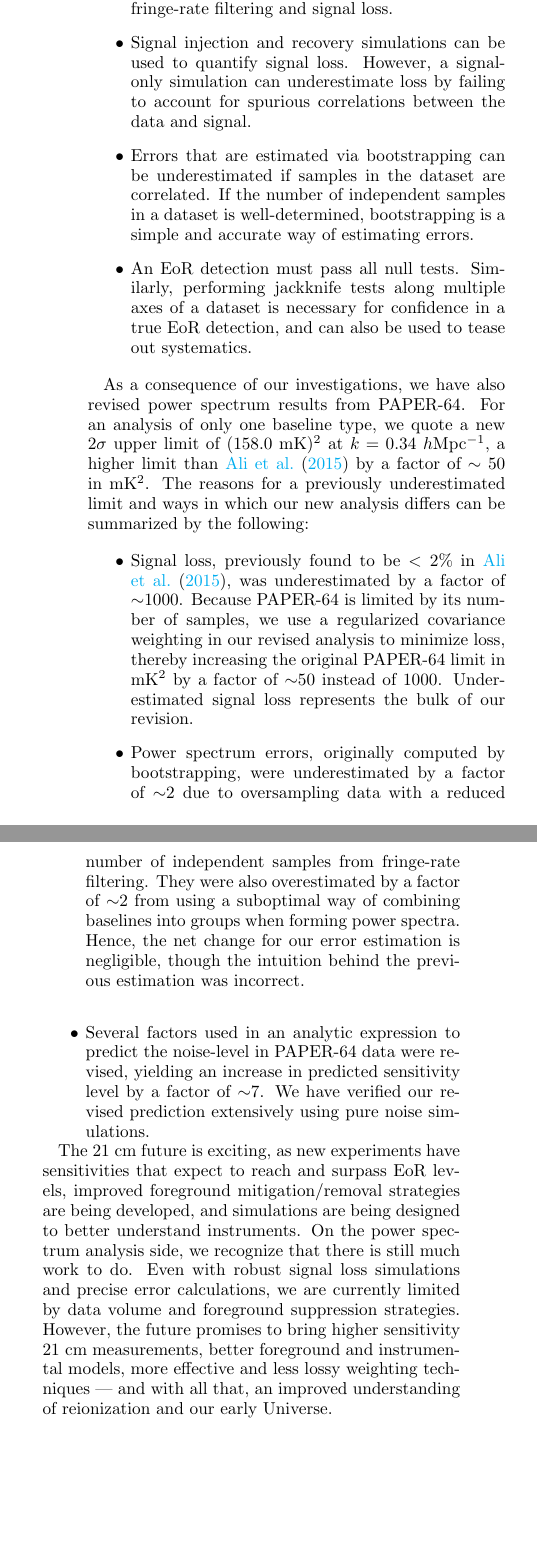
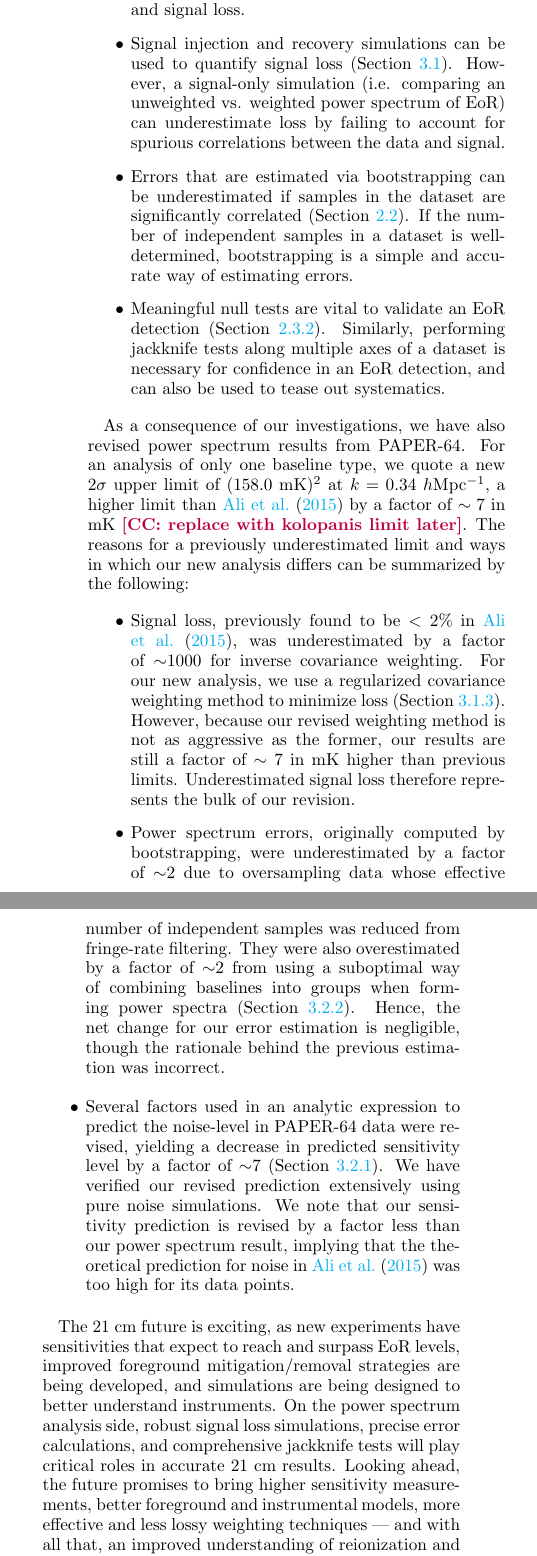
Before and after one commit to carinacheng/PAPERMethods_paper, a LaTeX paper (PAPER.tex): two parts of the columns of page 23 of 26, joined at a grey line, cut so that both start at the same text, the shorter picture padded with empty space. Compiled offline with pdfLaTeX.

Commit message:
revised conclusion based on aaron's edits

```diff
--- a/PAPER.tex
+++ b/PAPER.tex
@@ -831,21 +832,21 @@ Although current $21$ cm published power spectrum upper limits lie a $\sim$coupl
 In particular, in this paper we have investigated the subtleties and tradeoffs of common $21$ cm power spectrum techniques on signal loss, error estimation, and bias, which can be summarized as follows:
 
 \begin{itemize}
-\item Substantial signal loss can result when weighting data using empirically estimated covariances. Loss of the $21$ cm signal is especially significant if more eigenmodes are down-weighted than exist in the data (having an under-constrained covariance matrix). Hence, there exists a trade-off between sensitivity driven time-averaging techniques such as fringe-rate filtering and signal loss.
-\item Signal injection and recovery simulations can be used to quantify signal loss. However, a signal-only simulation can underestimate loss by failing to account for spurious correlations between the data and signal.
-\item Errors that are estimated via bootstrapping can be underestimated if samples in the dataset are correlated. If the number of independent samples in a dataset is well-determined, bootstrapping is a simple and accurate way of estimating errors.
-\item An EoR detection must pass all null tests. Similarly, performing jackknife tests along multiple axes of a dataset is necessary for confidence in a true EoR detection, and can also be used to tease out systematics.
+\item Substantial signal loss can result when weighting data using empirically estimated covariances (Section \ref{sec:SiglossOverview}). Loss of the $21$ cm signal is especially significant if more eigenmodes are down-weighted than exist in the data (having an under-constrained covariance matrix). Hence, there exists a trade-off between sensitivity driven time-averaging techniques such as fringe-rate filtering and signal loss.
+\item Signal injection and recovery simulations can be used to quantify signal loss (Section \ref{sec:Sigloss}). However, a signal-only simulation (i.e. comparing an unweighted vs. weighted power spectrum of EoR) can underestimate loss by failing to account for spurious correlations between the data and signal.
+\item Errors that are estimated via bootstrapping can be underestimated if samples in the dataset are significantly correlated (Section \ref{sec:ErrorOverview}). If the number of independent samples in a dataset is well-determined, bootstrapping is a simple and accurate way of estimating errors.
+\item Meaningful null tests are vital to validate an EoR detection (Section \ref{sec:JackknifeOverview}). Similarly, performing jackknife tests along multiple axes of a dataset is necessary for confidence in an EoR detection, and can also be used to tease out systematics.
 \end{itemize}
 
-As a consequence of our investigations, we have also revised power spectrum results from PAPER-64. For an analysis of only one baseline type, we quote a new $2\sigma$ upper limit of $(158.0$ mK$)^{2}$ at $k=0.34$ $h$Mpc$^{-1}$, a higher limit than \citet{ali_et_al2015} by a factor of $\sim50$ in mK$^{2}$. The reasons for a previously underestimated limit and ways in which our new analysis differs can be summarized by the following:
+As a consequence of our investigations, we have also revised power spectrum results from PAPER-64. For an analysis of only one baseline type, we quote a new $2\sigma$ upper limit of $(158.0$ mK$)^{2}$ at $k=0.34$ $h$Mpc$^{-1}$, a higher limit than \citet{ali_et_al2015} by a factor of $\sim7$ in mK \cc{replace with kolopanis limit later}. The reasons for a previously underestimated limit and ways in which our new analysis differs can be summarized by the following:
 
 \begin{itemize}
-\item Signal loss, previously found to be $<2\%$ in \citet{ali_et_al2015}, was underestimated by a factor of $\sim$$1000$. Because PAPER-64 is limited by its number of samples, we use a regularized covariance weighting in our revised analysis to minimize loss, thereby increasing the original PAPER-64 limit in mK$^{2}$ by a factor of $\sim$$50$ instead of $1000$. Underestimated signal loss represents the bulk of our revision.
-\item Power spectrum errors, originally computed by bootstrapping, were underestimated by a factor of $\sim$$2$ due to oversampling data with a reduced number of independent samples from fringe-rate filtering. They were also overestimated by a factor of $\sim$$2$ from using a suboptimal way of combining baselines into groups when forming power spectra. Hence, the net change for our error estimation is negligible, though the intuition behind the previous estimation was incorrect.
-\item Several factors used in an analytic expression to predict the noise-level in PAPER-64 data were revised, yielding an increase in predicted sensitivity level by a factor of $\sim$$7$. We have verified our revised prediction extensively using pure noise simulations.
+\item Signal loss, previously found to be $<2\%$ in \citet{ali_et_al2015}, was underestimated by a factor of $\sim$$1000$ for inverse covariance weighting. For our new analysis, we use a regularized covariance weighting method to minimize loss (Section \ref{sec:Weight}). However, because our revised weighting method is not as aggressive as the former, our results are still a factor of $\sim7$ in mK higher than previous limits. Underestimated signal loss therefore represents the bulk of our revision.
+\item Power spectrum errors, originally computed by bootstrapping, were underestimated by a factor of $\sim$$2$ due to oversampling data whose effective number of independent samples was reduced from fringe-rate filtering. They were also overestimated by a factor of $\sim$$2$ from using a suboptimal way of combining baselines into groups when forming power spectra (Section \ref{sec:Boot}). Hence, the net change for our error estimation is negligible, though the rationale behind the previous estimation was incorrect.
+\item Several factors used in an analytic expression to predict the noise-level in PAPER-64 data were revised, yielding a decrease in predicted sensitivity level by a factor of $\sim$$7$ (Section \ref{sec:PSSense}). We have verified our revised prediction extensively using pure noise simulations. We note that our sensitivity prediction is revised by a factor less than our power spectrum result, implying that the theoretical prediction for noise in \citet{ali_et_al2015} was too high for its data points.
 \end{itemize}
 
-The $21$ cm future is exciting, as new experiments have sensitivities that expect to reach and surpass EoR levels, improved foreground mitigation/removal strategies are being developed, and simulations are being designed to better understand instruments. On the power spectrum analysis side, we recognize that there is still much work to do. Even with robust signal loss simulations and precise error calculations, we are currently limited by data volume and foreground suppression strategies. However, the future promises to bring higher sensitivity $21$ cm measurements, better foreground and instrumental models, more effective and less lossy weighting techniques --- and with all that, an improved understanding of reionization and our early Universe.
+The $21$ cm future is exciting, as new experiments have sensitivities that expect to reach and surpass EoR levels, improved foreground mitigation/removal strategies are being developed, and simulations are being designed to better understand instruments. On the power spectrum analysis side, robust signal loss simulations, precise error calculations, and comprehensive jackknife tests will play critical roles in accurate $21$ cm results. Looking ahead, the future promises to bring higher sensitivity measurements, better foreground and instrumental models, more effective and less lossy weighting techniques --- and with all that, an improved understanding of reionization and our early Universe.
 
 % ACKNOWLEDGEMENTS ---------------------------------------------------------------------------------
 
```
Also changed, not shown: PAPER.pdf, PAPER.tex (11 more changed lines), 3 other files.
